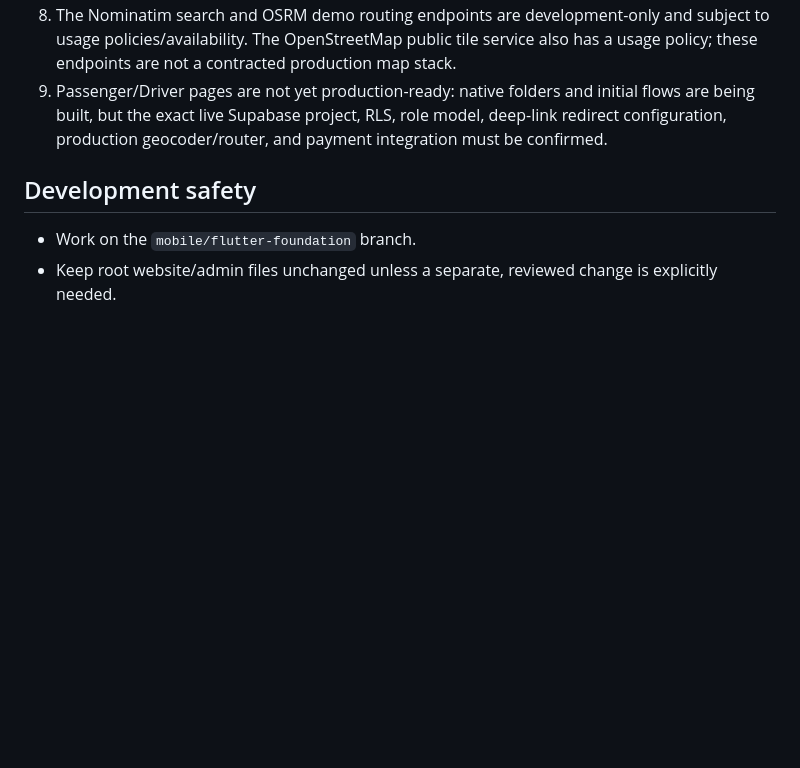
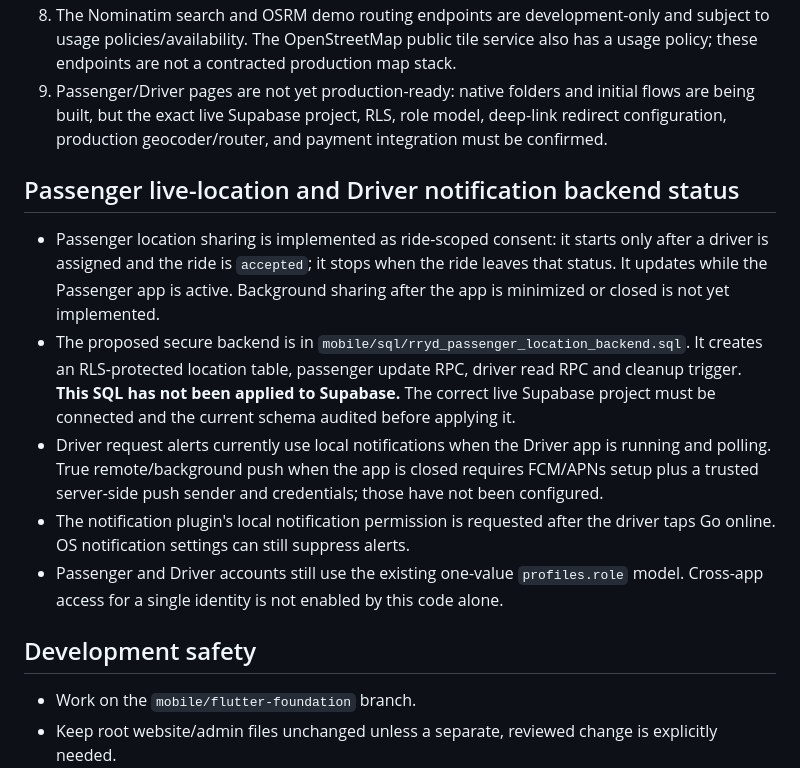
Before and after one commit to bishowkarmasagar21-afk/Rydo-, a Markdown page: mobile/README.md, the part around the change. GitHub-like rendering; blank space fills up the shorter version.

Commit message:
docs: record passenger tracking and notification backend requirements

```diff
--- a/mobile/README.md
+++ b/mobile/README.md
@@ -55,6 +55,14 @@ The current web driver portal in `driver.html` uses:
 8. The Nominatim search and OSRM demo routing endpoints are development-only and subject to usage policies/availability. The OpenStreetMap public tile service also has a usage policy; these endpoints are not a contracted production map stack.
 9. Passenger/Driver pages are not yet production-ready: native folders and initial flows are being built, but the exact live Supabase project, RLS, role model, deep-link redirect configuration, production geocoder/router, and payment integration must be confirmed.
 
+## Passenger live-location and Driver notification backend status
+
+- Passenger location sharing is implemented as ride-scoped consent: it starts only after a driver is assigned and the ride is `accepted`; it stops when the ride leaves that status. It updates while the Passenger app is active. Background sharing after the app is minimized or closed is not yet implemented.
+- The proposed secure backend is in `mobile/sql/rryd_passenger_location_backend.sql`. It creates an RLS-protected location table, passenger update RPC, driver read RPC and cleanup trigger. **This SQL has not been applied to Supabase.** The correct live Supabase project must be connected and the current schema audited before applying it.
+- Driver request alerts currently use local notifications when the Driver app is running and polling. True remote/background push when the app is closed requires FCM/APNs setup plus a trusted server-side push sender and credentials; those have not been configured.
+- The notification plugin's local notification permission is requested after the driver taps Go online. OS notification settings can still suppress alerts.
+- Passenger and Driver accounts still use the existing one-value `profiles.role` model. Cross-app access for a single identity is not enabled by this code alone.
+
 ## Development safety
 
 - Work on the `mobile/flutter-foundation` branch.
```
